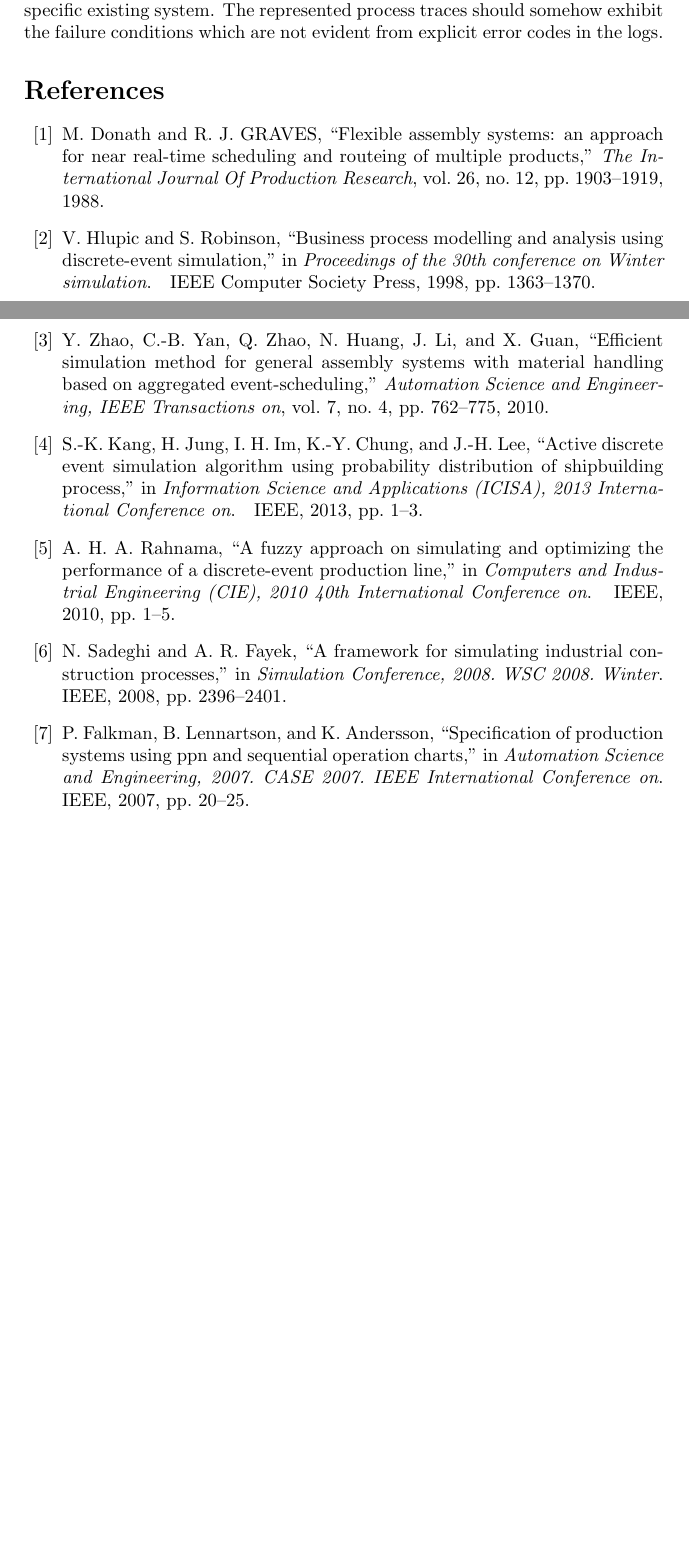
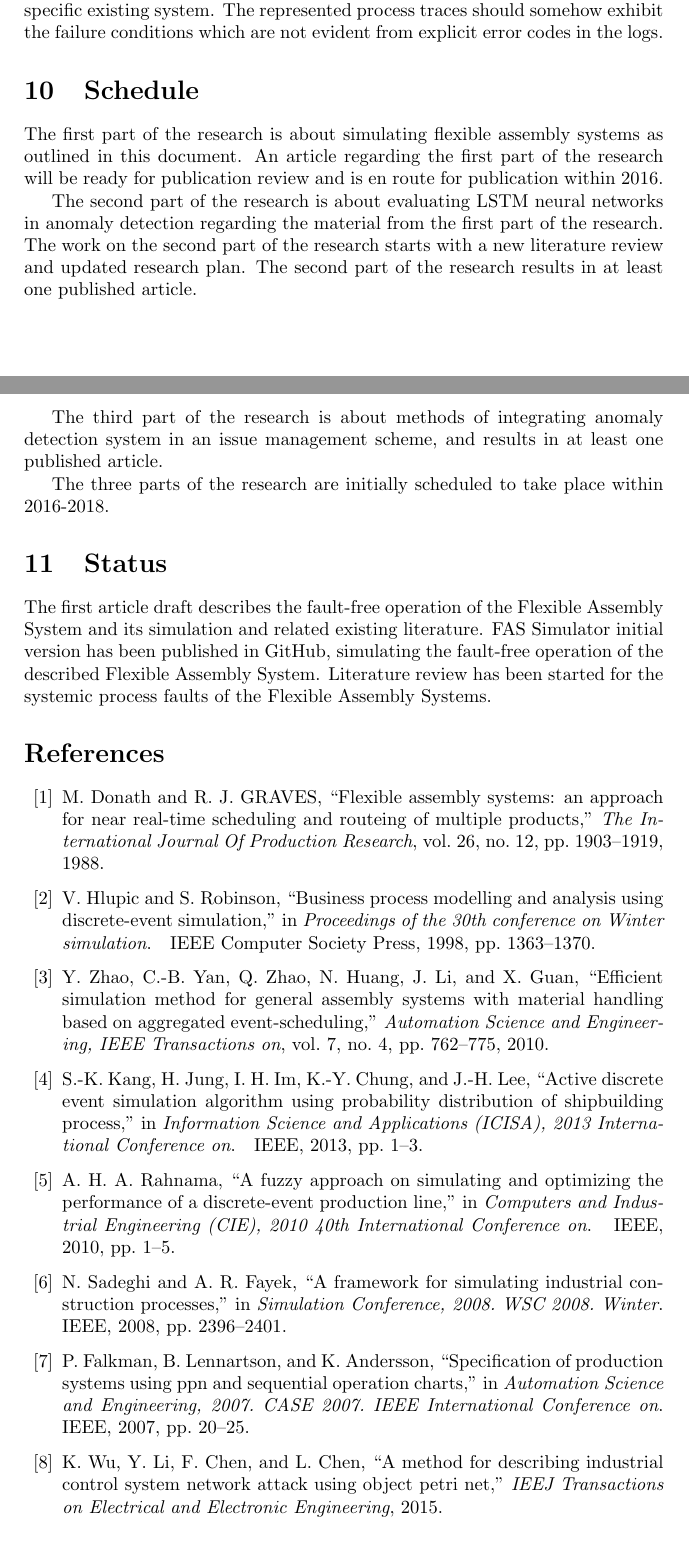
Before and after one commit to keskival/EventSimulator, a LaTeX document (documentation/LiteratureReview.tex): two parts of pages 6 and 7 of 8 before the commit and two parts of pages 6 and 7 of 9 after it, joined at a grey line, cut so that both start at the same text, the shorter picture padded with empty space. Compiled offline with pdfLaTeX.

Commit message:
More review.

```diff
--- a/documentation/LiteratureReview.tex
+++ b/documentation/LiteratureReview.tex
@@ -4,7 +4,7 @@
 \usepackage{amsthm, amscd, amsfonts, amssymb, graphicx,tikz, color, environ}
 
 %opening
-\title{Literature Review and Research Proposal: Simulating Flexible Assembly System Process Traces for the Purposes of Process Mining and Machine Learning – DRAFT}
+\title{Literature Review and Research Plan: Simulating Flexible Assembly System Process Traces for the Purposes of Process Mining and Machine Learning – DRAFT}
 \author{Tero Keski-Valkama}
 
 \begin{document}
@@ -185,9 +186,26 @@ is developed to roughly reflect that kind of production run. Faults from existin
 The process traces reflecting these process deviances are represented in visual and in audial form to assert that they have features that can in principle be detected
 by automatic systems.
 
-\section {Model Verification}
+\section{Model Verification}
 
 The goal of the research project is to create a source of interesting data for modelling. To be interesting, the simulation implemented should roughly correspond to typical
 conditions, although it does not need to exactly replicate any specific existing system. The represented process traces should somehow exhibit the failure conditions
 which are not evident from explicit error codes in the logs.
 
+\section{Schedule}
+
+The first part of the research is about simulating flexible assembly systems as outlined in this document.
+An article regarding the first part of the research will be ready for publication review and is en route for publication within 2016.
+
+The second part of the research is about evaluating LSTM neural networks in anomaly detection regarding the material from the first part of the research.
+The work on the second part of the research starts with a new literature review and updated research plan. The second part of the research results in at least one published article.
+
+The third part of the research is about methods of integrating anomaly detection system in an issue management scheme, and results in at least one published article.
+
+The three parts of the research are initially scheduled to take place within 2016-2018.
+
+\section{Status}
+
+The first article draft describes the fault-free operation of the Flexible Assembly System and its simulation and related existing literature.
+FAS Simulator initial version has been published in GitHub, simulating the fault-free operation of the described Flexible Assembly System.
+Literature review has been started for the systemic process faults of the Flexible Assembly Systems.
```
Also changed, not shown: documentation/LiteratureReview.bib (+7 -0 lines), documentation/LiteratureReview.pdf, documentation/LiteratureReview.tex (10 more changed lines), 1 other file.
